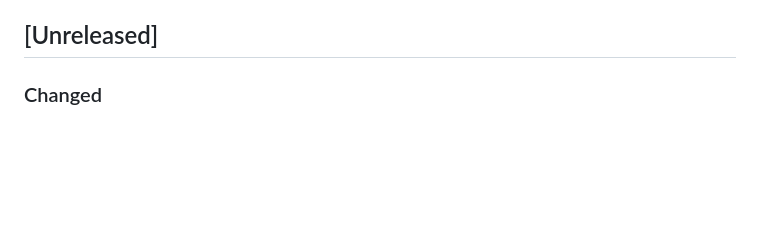
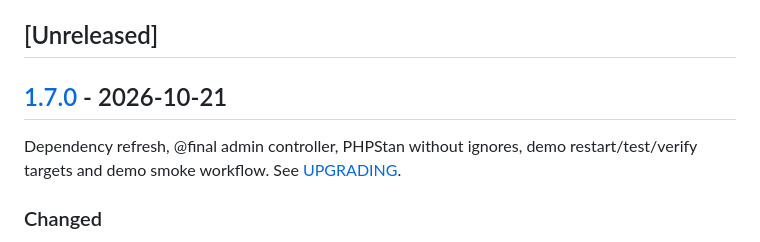
Before and after one commit to nowo-tech/MarketingKitBundle, a Markdown page: docs/CHANGELOG.md, the part around one of its changes. GitHub-like rendering; blank space fills up the shorter version.

Commit message:
Release v1.7.0: Dependency refresh, @final admin controller, PHPStan without ignores, demo restart/test/ve

```diff
--- a/docs/CHANGELOG.md
+++ b/docs/CHANGELOG.md
@@ -30,6 +31,10 @@ and this project adheres to [Semantic Versioning](https://semver.org/spec/v2.0.0
 - [[1.0.0] - 2026-07-24](#100---2026-07-24)
 
 ## [Unreleased]
+
+## [1.7.0] - 2026-10-21
+
+Dependency refresh, @final admin controller, PHPStan without ignores, demo restart/test/verify targets and demo smoke workflow. See [UPGRADING](UPGRADING.md#to-170).
 
 ### Changed
 
```
Also changed, not shown: other parts of docs/CHANGELOG.md (+2 -0 lines), docs/UPGRADING.md (+9 -0 lines).
